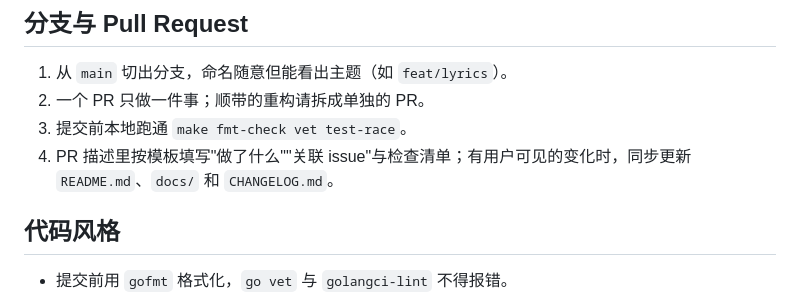
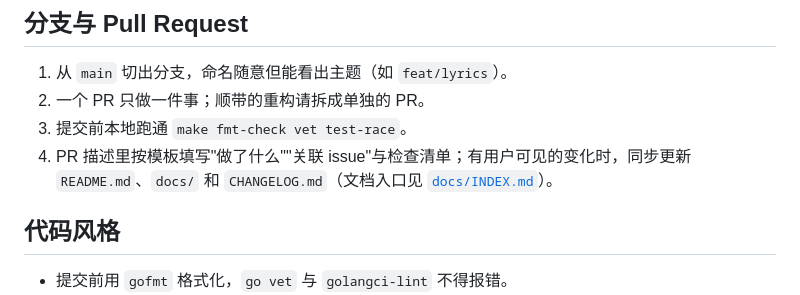
Before and after one commit to Chilfish/NCMconverter, a Markdown page: CONTRIBUTING.md, the part around the change. Rendered like a GitHub page.

Commit message:
docs: link the root docs to the documentation index
Point the README's directory table and the CONTRIBUTING PR steps at
docs/INDEX.md so the entry point is discoverable.

Co-authored-by: CommandCodeBot <noreply@commandcode.ai>

```diff
--- a/CONTRIBUTING.md
+++ b/CONTRIBUTING.md
@@ -62,7 +62,7 @@ feat: embed a lyrics sidecar into converted files
 1. 从 `main` 切出分支，命名随意但能看出主题（如 `feat/lyrics`）。
 2. 一个 PR 只做一件事；顺带的重构请拆成单独的 PR。
 3. 提交前本地跑通 `make fmt-check vet test-race`。
-4. PR 描述里按模板填写"做了什么""关联 issue"与检查清单；有用户可见的变化时，同步更新 `README.md`、`docs/` 和 `CHANGELOG.md`。
+4. PR 描述里按模板填写"做了什么""关联 issue"与检查清单；有用户可见的变化时，同步更新 `README.md`、`docs/` 和 `CHANGELOG.md`（文档入口见 [`docs/INDEX.md`](docs/INDEX.md)）。
 
 ## 代码风格
 
```
Also changed, not shown: README.md (+1 -0 lines).
